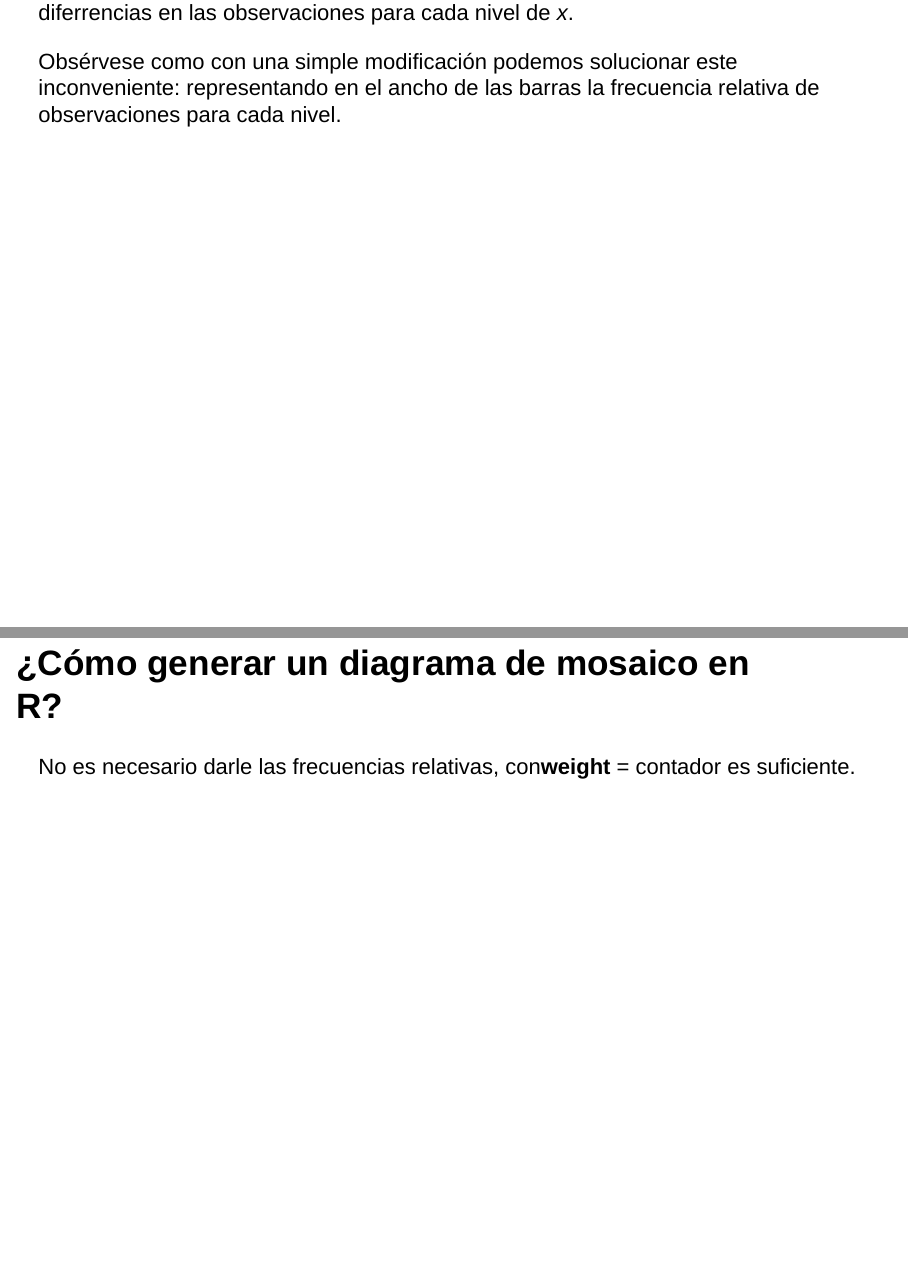
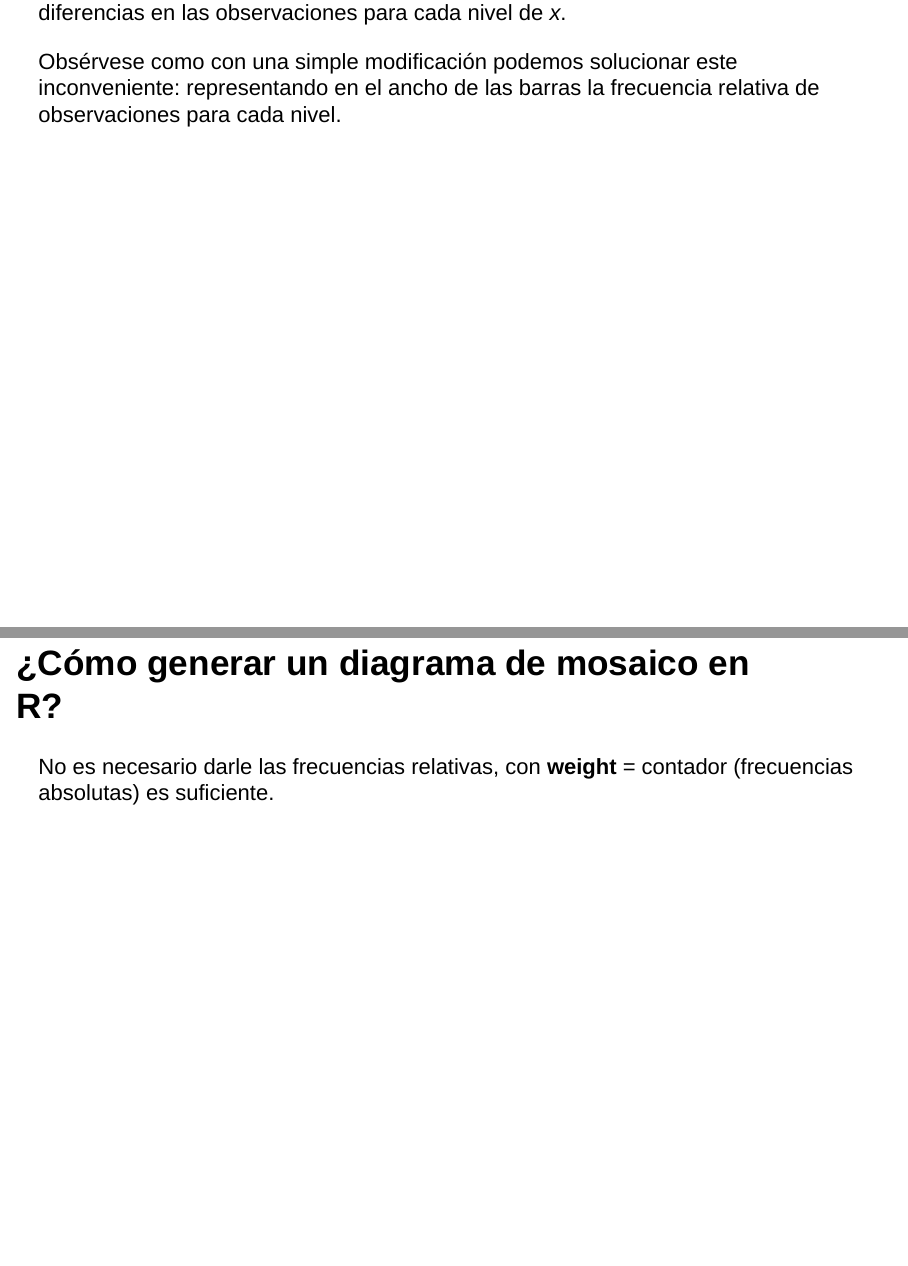
Before and after one commit to matiasmartinmartinez/Diagrama-de-Mosaicos, an R Markdown document (diagrama de Mosiacos.Rmd): pages 5 and 11 of 11, joined at a grey line. Rendered offline with R 4.5, knitr and Pandoc, with nearby package versions; drawn as Slidy slides in place of the format the file asks for; some code elsewhere in the file could not run offline.

Commit message:
Update diagrama de Mosiacos.Rmd

````diff
--- a/diagrama de Mosiacos.Rmd
+++ b/diagrama de Mosiacos.Rmd
@@ -62,7 +62,7 @@ happy %>% filter(!is.na(happy)) %>% group_by(happy,marital) %>% arrange(marital)
 
 ##Nuestro gráfico no expresa esta diferencia.
 
-Por lo cual sería necesario representar visualmente cuantas observaciones toman los casados, los solteros, etc. O sea, necesitamos **"algo"** que nos muestre las diferrencias en las observaciones para cada nivel de *x*.
+Por lo cual sería necesario representar visualmente cuantas observaciones toman los casados, los solteros, etc. O sea, necesitamos **"algo"** que nos muestre las diferencias en las observaciones para cada nivel de *x*.
 
 Obsérvese como con una simple modificación podemos solucionar este inconveniente: representando en el ancho de las barras la frecuencia relativa de observaciones para cada nivel.
 
@@ -118,9 +118,8 @@ Los diagramas de mosaicos fueron introduciods por Hartigan y Kleiner en 1981 y a
 ```{r,eval=FALSE}
 
 library(ggmosaic)
-
 mpg %>% group_by(x=class, y=drv) %>% summarise(peso=n()) %>%
 + ggplot() + geom_mosaic(aes( weight=peso, x=product(y,x), colour=y, fill=y))
 ```
 
-No es necesario darle las frecuencias relativas, con**weight** = contador es suficiente.
+No es necesario darle las frecuencias relativas, con **weight** = contador (frecuencias absolutas) es suficiente.
````
